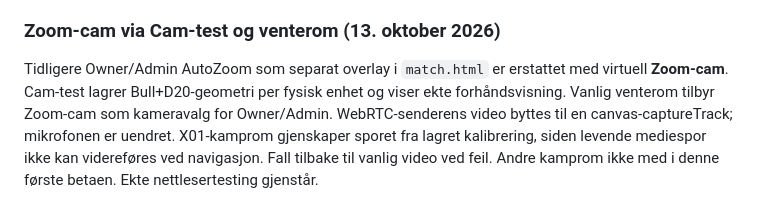
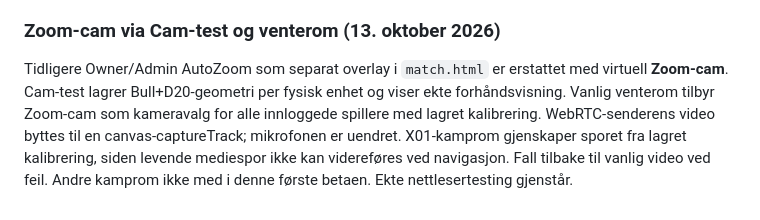
Before and after one commit to sotkajervi/DartArena, a Markdown page: autoscoring/README.md, the part around the change. Rendered like a GitHub page.

Commit message:
Expose Zoom-cam to all players and refresh camera source scripts

```diff
--- a/autoscoring/README.md
+++ b/autoscoring/README.md
@@ -247,4 +247,4 @@ I kamprommet åpnes beta manuelt av Owner/Admin etter Supabase-rollevalidering.
 
 ### Zoom-cam via Cam-test og venterom (13. oktober 2026)
 
-Tidligere Owner/Admin AutoZoom som separat overlay i `match.html` er erstattet med virtuell **Zoom-cam**. Cam-test lagrer Bull+D20-geometri per fysisk enhet og viser ekte forhåndsvisning. Vanlig venterom tilbyr Zoom-cam som kameravalg for Owner/Admin. WebRTC-senderens video byttes til en canvas-captureTrack; mikrofonen er uendret. X01-kamprom gjenskaper sporet fra lagret kalibrering, siden levende mediespor ikke kan videreføres ved navigasjon. Fall tilbake til vanlig video ved feil. Andre kamprom ikke med i denne første betaen. Ekte nettlesertesting gjenstår.
+Tidligere Owner/Admin AutoZoom som separat overlay i `match.html` er erstattet med virtuell **Zoom-cam**. Cam-test lagrer Bull+D20-geometri per fysisk enhet og viser ekte forhåndsvisning. Vanlig venterom tilbyr Zoom-cam som kameravalg for alle innloggede spillere med lagret kalibrering. WebRTC-senderens video byttes til en canvas-captureTrack; mikrofonen er uendret. X01-kamprom gjenskaper sporet fra lagret kalibrering, siden levende mediespor ikke kan videreføres ved navigasjon. Fall tilbake til vanlig video ved feil. Andre kamprom ikke med i denne første betaen. Ekte nettlesertesting gjenstår.
```
